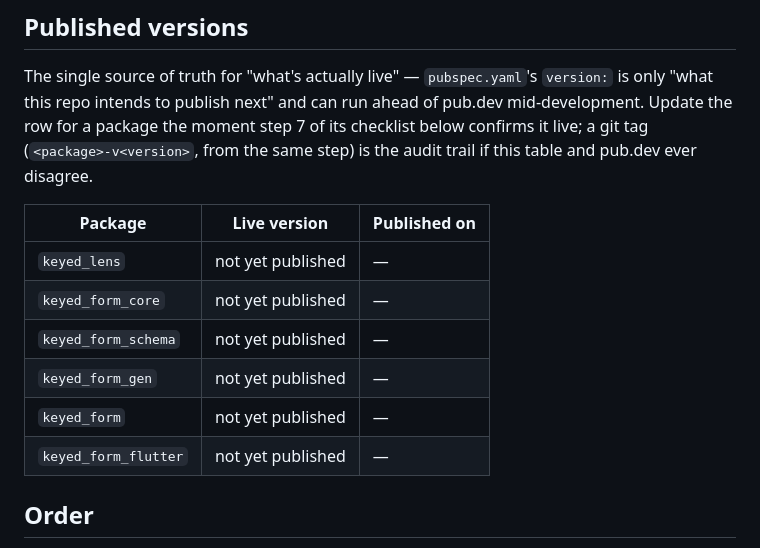
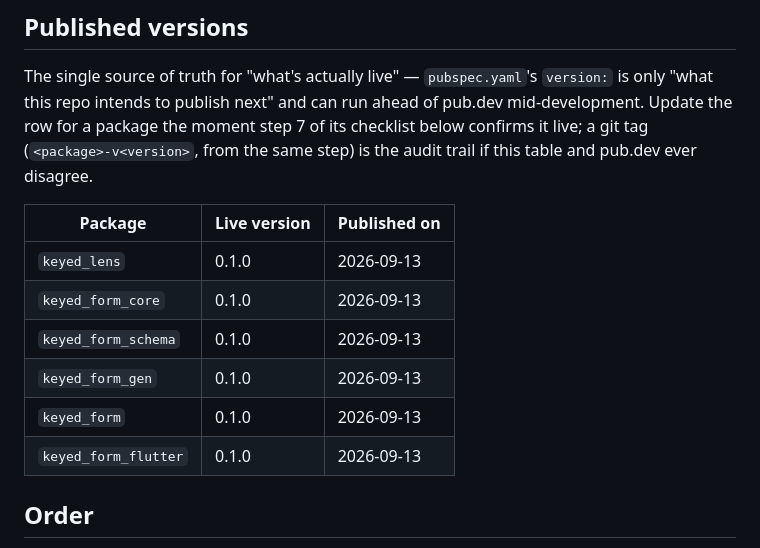
Before and after one commit to iamv4g/keyed_form, a Markdown page: PUBLISHING.md, the part around the change. Rendered like a GitHub page.

Commit message:
docs: mark v0.1.0 as published for all six packages

```diff
--- a/PUBLISHING.md
+++ b/PUBLISHING.md
@@ -14,12 +14,12 @@ table and pub.dev ever disagree.
 
 | Package             | Live version    | Published on |
 |----------------------|-----------------|--------------|
-| `keyed_lens`         | not yet published | — |
-| `keyed_form_core`    | not yet published | — |
-| `keyed_form_schema`  | not yet published | — |
-| `keyed_form_gen`     | not yet published | — |
-| `keyed_form`         | not yet published | — |
-| `keyed_form_flutter` | not yet published | — |
+| `keyed_lens`         | 0.1.0 | 2026-09-13 |
+| `keyed_form_core`    | 0.1.0 | 2026-09-13 |
+| `keyed_form_schema`  | 0.1.0 | 2026-09-13 |
+| `keyed_form_gen`     | 0.1.0 | 2026-09-13 |
+| `keyed_form`         | 0.1.0 | 2026-09-13 |
+| `keyed_form_flutter` | 0.1.0 | 2026-09-13 |
 
 ## Order
 
```
